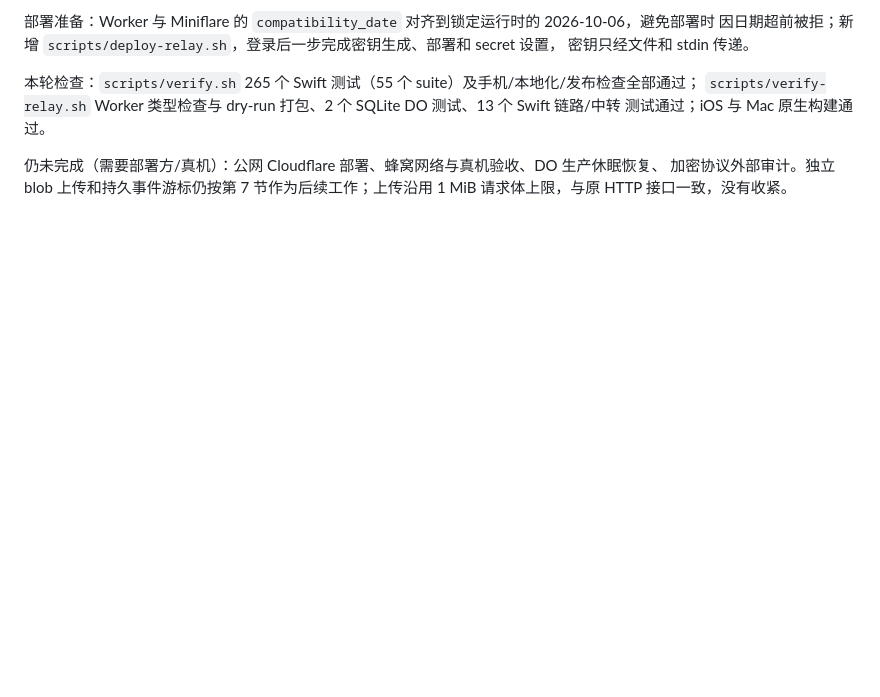
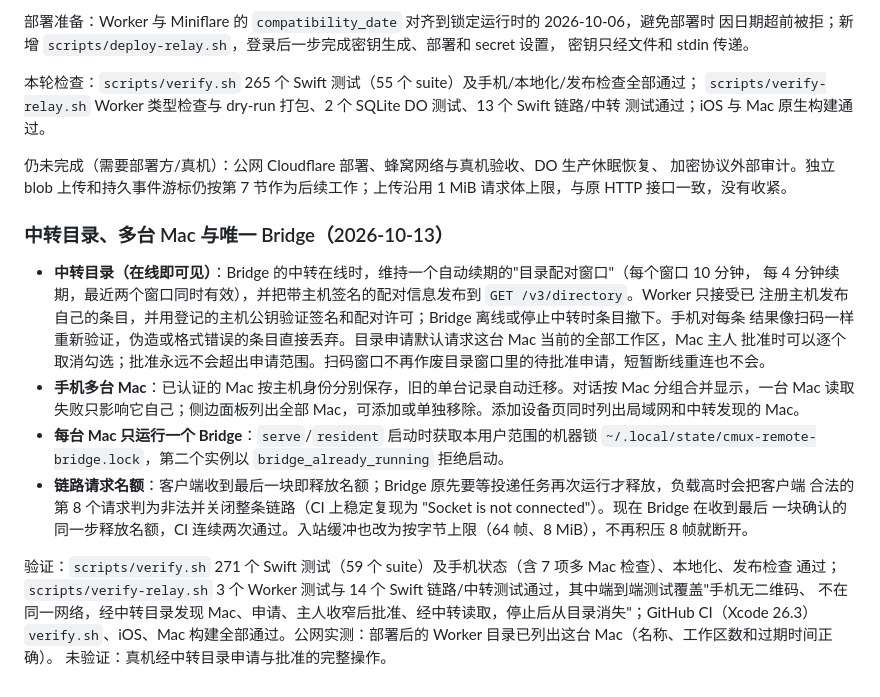
Before and after one commit to St0neWan9/cmux-remote, a Markdown page: docs/WEBSOCKET-RELAY.md, the part around the change. Drawn GitHub-style; blank space fills up the shorter version.

Commit message:
Document relay directory, multiple Macs, single Bridge and the slot fix
Co-Authored-By: Claude Opus 5.5 <noreply@anthropic.com>

```diff
--- a/docs/WEBSOCKET-RELAY.md
+++ b/docs/WEBSOCKET-RELAY.md
@@ -352,3 +352,24 @@ relay origin 仅接受合法 HTTPS origin，拒绝 URL 用户信息、查询、
 仍未完成（需要部署方/真机）：公网 Cloudflare 部署、蜂窝网络与真机验收、DO 生产休眠恢复、
 加密协议外部审计。独立 blob 上传和持久事件游标仍按第 7 节作为后续工作；上传沿用 1 MiB
 请求体上限，与原 HTTP 接口一致，没有收紧。
+
+### 中转目录、多台 Mac 与唯一 Bridge（2026-10-13）
+
+- **中转目录（在线即可见）**：Bridge 的中转在线时，维持一个自动续期的"目录配对窗口"（每个窗口 10 分钟，
+  每 4 分钟续期，最近两个窗口同时有效），并把带主机签名的配对信息发布到 `GET /v3/directory`。Worker 只接受已
+  注册主机发布自己的条目，并用登记的主机公钥验证签名和配对许可；Bridge 离线或停止中转时条目撤下。手机对每条
+  结果像扫码一样重新验证，伪造或格式错误的条目直接丢弃。目录申请默认请求这台 Mac 当前的全部工作区，Mac 主人
+  批准时可以逐个取消勾选；批准永远不会超出申请范围。扫码窗口不再作废目录窗口里的待批准申请，短暂断线重连也不会。
+- **手机多台 Mac**：已认证的 Mac 按主机身份分别保存，旧的单台记录自动迁移。对话按 Mac 分组合并显示，一台
+  Mac 读取失败只影响它自己；侧边面板列出全部 Mac，可添加或单独移除。添加设备页同时列出局域网和中转发现的 Mac。
+- **每台 Mac 只运行一个 Bridge**：`serve`/`resident` 启动时获取本用户范围的机器锁
+  `~/.local/state/cmux-remote-bridge.lock`，第二个实例以 `bridge_already_running` 拒绝启动。
+- **链路请求名额**：客户端收到最后一块即释放名额；Bridge 原先要等投递任务再次运行才释放，负载高时会把客户端
+  合法的第 8 个请求判为非法并关闭整条链路（CI 上稳定复现为 "Socket is not connected"）。现在 Bridge 在收到最后
+  一块确认的同一步释放名额，CI 连续两次通过。入站缓冲也改为按字节上限（64 帧、8 MiB），不再积压 8 帧就断开。
+
+验证：`scripts/verify.sh` 271 个 Swift 测试（59 个 suite）及手机状态（含 7 项多 Mac 检查）、本地化、发布检查
+通过；`scripts/verify-relay.sh` 3 个 Worker 测试与 14 个 Swift 链路/中转测试通过，其中端到端测试覆盖"手机无二维码、
+不在同一网络，经中转目录发现 Mac、申请、主人收窄后批准、经中转读取，停止后从目录消失"；GitHub CI（Xcode 26.3）
+`verify.sh`、iOS、Mac 构建全部通过。公网实测：部署后的 Worker 目录已列出这台 Mac（名称、工作区数和过期时间正确）。
+未验证：真机经中转目录申请与批准的完整操作。
```
